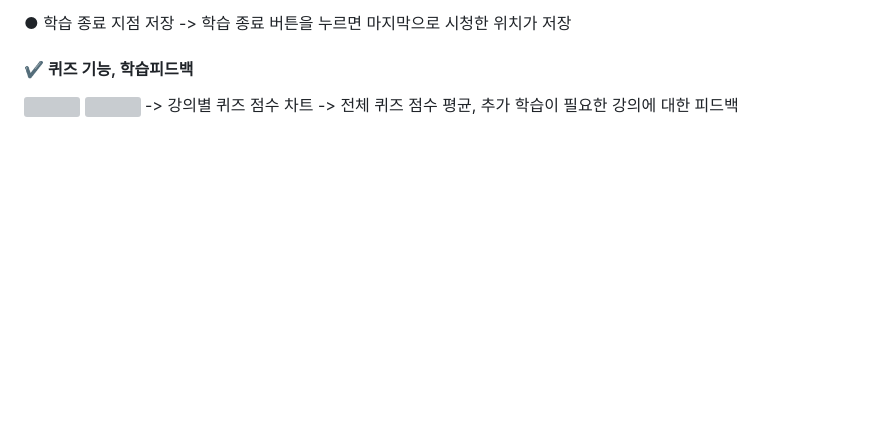
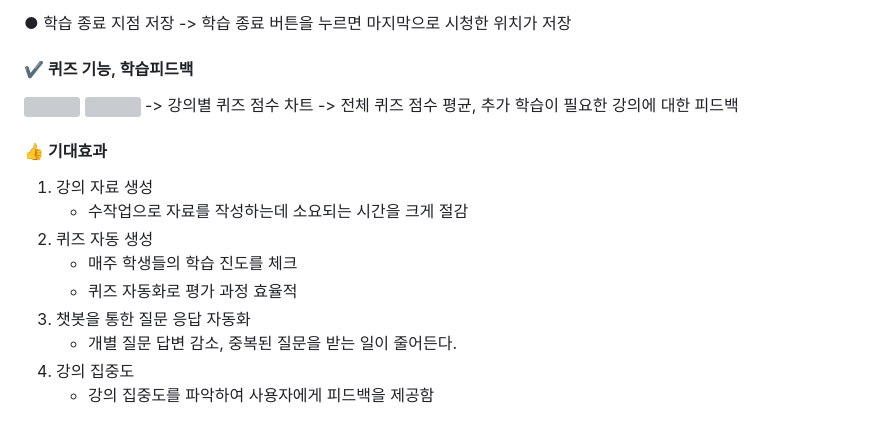
Before and after one commit to leeehyemi/AllInOne_KTAIVLE, a Markdown page: README.md, the part around the change printed below. GitHub-like rendering; blank space fills up the shorter version; grey boxes are pictures that could not be loaded.

```diff
--- a/README.md
+++ b/README.md
@@ -108,3 +109,14 @@ https://youtu.be/6og5oqoE7yg </br></br>
 </br>
 -> 강의별 퀴즈 점수 차트 </br>
 -> 전체 퀴즈 점수 평균, 추가 학습이 필요한 강의에 대한 피드백
+
+#### 👍 기대효과
+1. 강의 자료 생성
+    - 수작업으로 자료를 작성하는데 소요되는 시간을 크게 절감
+2. 퀴즈 자동 생성
+    - 매주 학생들의 학습 진도를 체크
+    - 퀴즈 자동화로 평가 과정 효율적
+3. 챗봇을 통한 질문 응답 자동화
+    - 개별 질문 답변 감소, 중복된 질문을 받는 일이 줄어든다.
+4. 강의 집중도
+    - 강의 집중도를 파악하여 사용자에게 피드백을 제공함
```
Also changed, not shown: other parts of README.md (+3 -2 lines).
